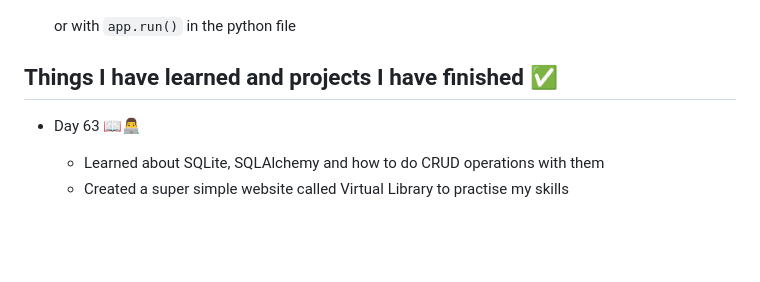
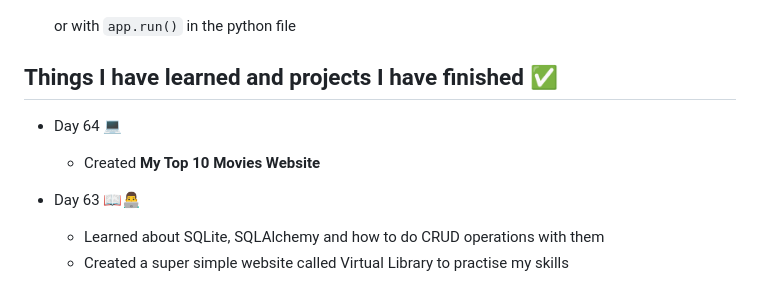
Before and after one commit to Damsith-LK/Web-Development-with-Python, a Markdown page: README.md, the part around one of its changes. GitHub-like rendering; blank space fills up the shorter version.

```diff
--- a/README.md
+++ b/README.md
@@ -19,6 +19,9 @@
 
 
 ## Things I have learned and projects I have finished ✅
+
+- Day 64 💻
+     - Created **My Top 10 Movies Website**
 
 - Day 63 📖👨‍💻
      - Learned about SQLite, SQLAlchemy and how to do CRUD operations with them
```
Also changed, not shown: other parts of README.md (+5 -0 lines).
